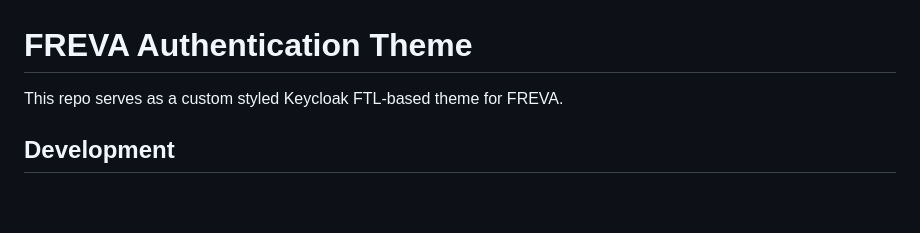
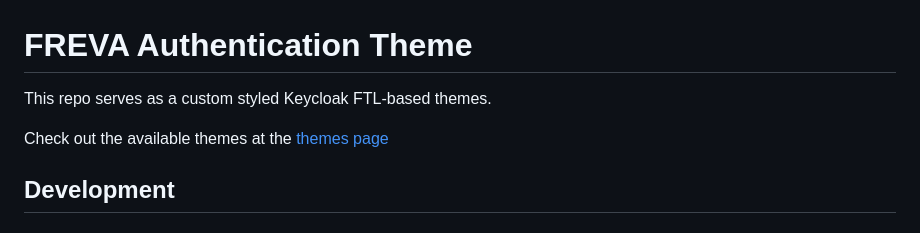
Before and after one commit to freva-org/freva-auth-template, a Markdown page: README.md, the part around the change. GitHub-like rendering; blank space fills up the shorter version.

```diff
--- a/README.md
+++ b/README.md
@@ -1,6 +1,9 @@
 # FREVA Authentication Theme
 
-This repo serves as a custom styled Keycloak FTL-based theme for FREVA.
+This repo serves as a custom styled Keycloak FTL-based themes.
+
+Check out the available themes at the [themes
+page](https://freva-org.github.io/freva-auth-template/)
 
 
 ## Development
```
